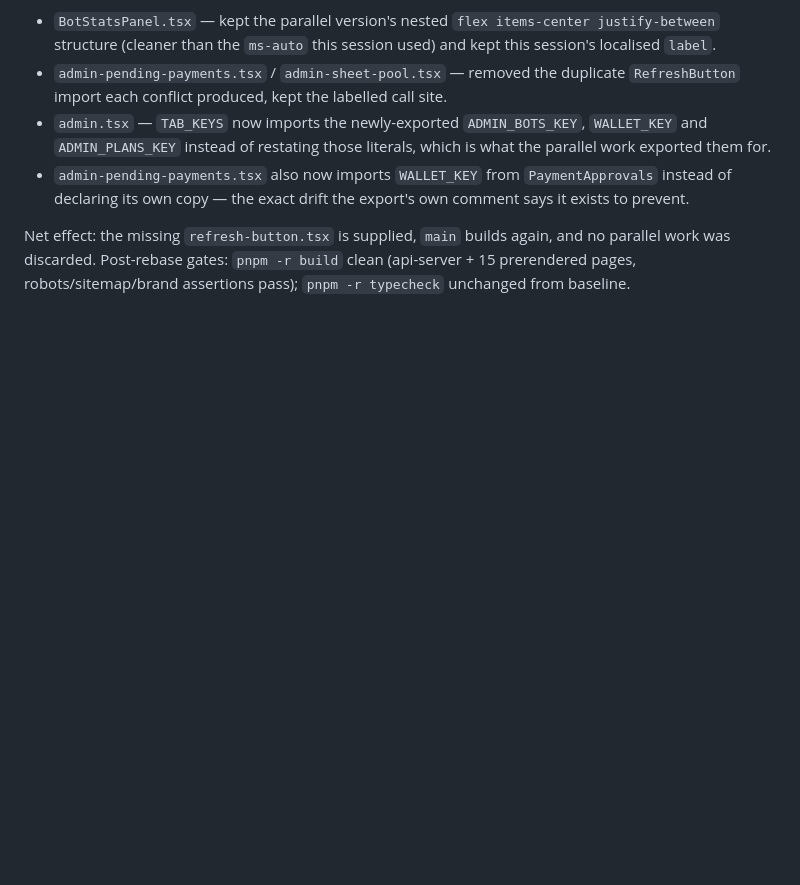
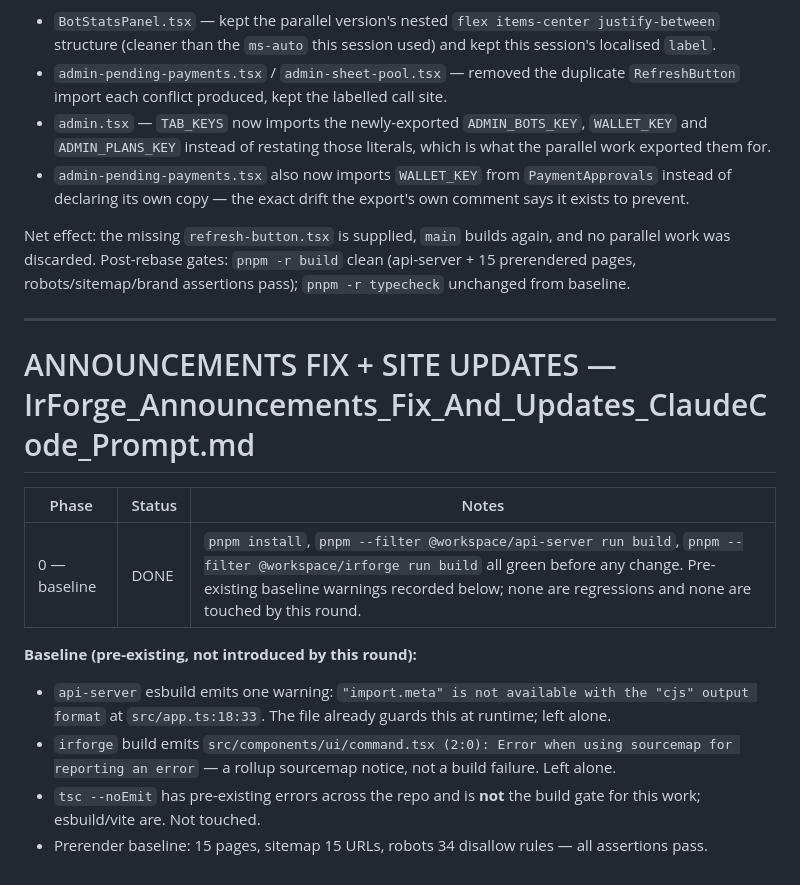
Before and after one commit to poti222/irforge-web, a Markdown page: PROGRESS.md, the part around the change. Rendered like a GitHub page; blank space fills up the shorter version.

Commit message:
Phase 0: record announcements/updates baseline in PROGRESS.md

```diff
--- a/PROGRESS.md
+++ b/PROGRESS.md
@@ -879,3 +879,18 @@ Net effect: the missing `refresh-button.tsx` is supplied, `main` builds again,
 and no parallel work was discarded. Post-rebase gates: `pnpm -r build` clean
 (api-server + 15 prerendered pages, robots/sitemap/brand assertions pass);
 `pnpm -r typecheck` unchanged from baseline.
+
+---
+
+# ANNOUNCEMENTS FIX + SITE UPDATES — IrForge_Announcements_Fix_And_Updates_ClaudeCode_Prompt.md
+
+| Phase | Status | Notes |
+|---|---|---|
+| 0 — baseline | DONE | `pnpm install`, `pnpm --filter @workspace/api-server run build`, `pnpm --filter @workspace/irforge run build` all green before any change. Pre-existing baseline warnings recorded below; none are regressions and none are touched by this round. |
+
+**Baseline (pre-existing, not introduced by this round):**
+
+- `api-server` esbuild emits one warning: `"import.meta" is not available with the "cjs" output format` at `src/app.ts:18:33`. The file already guards this at runtime; left alone.
+- `irforge` build emits `src/components/ui/command.tsx (2:0): Error when using sourcemap for reporting an error` — a rollup sourcemap notice, not a build failure. Left alone.
+- `tsc --noEmit` has pre-existing errors across the repo and is **not** the build gate for this work; esbuild/vite are. Not touched.
+- Prerender baseline: 15 pages, sitemap 15 URLs, robots 34 disallow rules — all assertions pass.
```
